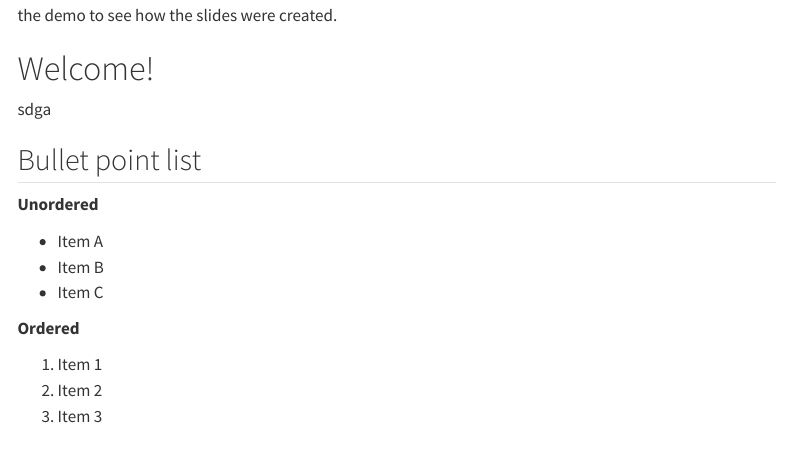
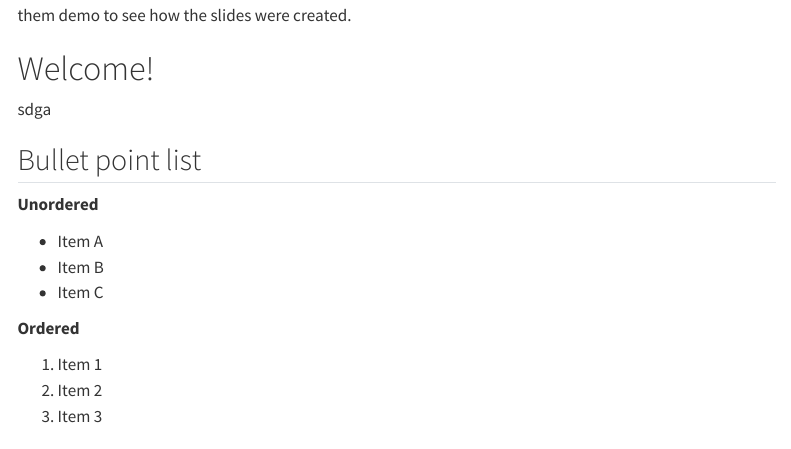
Before and after one commit to LittleMonkeyLab/PS51234X, a Quarto document (lectures/Lecture01.qmd): the page in a window 1100 px wide, from 580 px down. Rendered offline with R 4.5, knitr and Pandoc in place of Quarto, with nearby package versions; menus at the side of the page are left out.

Commit message:
commit 2

````diff
--- a/lectures/Lecture01.qmd
+++ b/lectures/Lecture01.qmd
@@ -12,7 +12,7 @@ categories: "Lecture"
 <iframe src="https://ps52007dslides.littlemonkeylab.com/lectures/Lecture01/Lecture01.html" width="100%" height="400" style="border:1px solid black;">
 </iframe>
 ```
-If you prefer to view the demo in a standalone browser you can do that [here](http://ps52007dslides.littlemonkeylab.com/labs/Lab02/Lab02.html){target="_blank"}. Check out the [source code](https://github.com/quarto-dev/quarto-web/blob/main/docs/presentations/revealjs/demo/index.qmd) for the demo to see how the slides were created.
+If you prefer to view the demo in a standalone browser you can do that [here](http://ps52007dslides.littlemonkeylab.com/labs/Lab02/Lab02.html){target="_blank"}. Check out the [source code](https://github.com/quarto-dev/quarto-web/blob/main/docs/presentations/revealjs/demo/index.qmd) for them demo to see how the slides were created.
 :::
 
 # Welcome!
````
